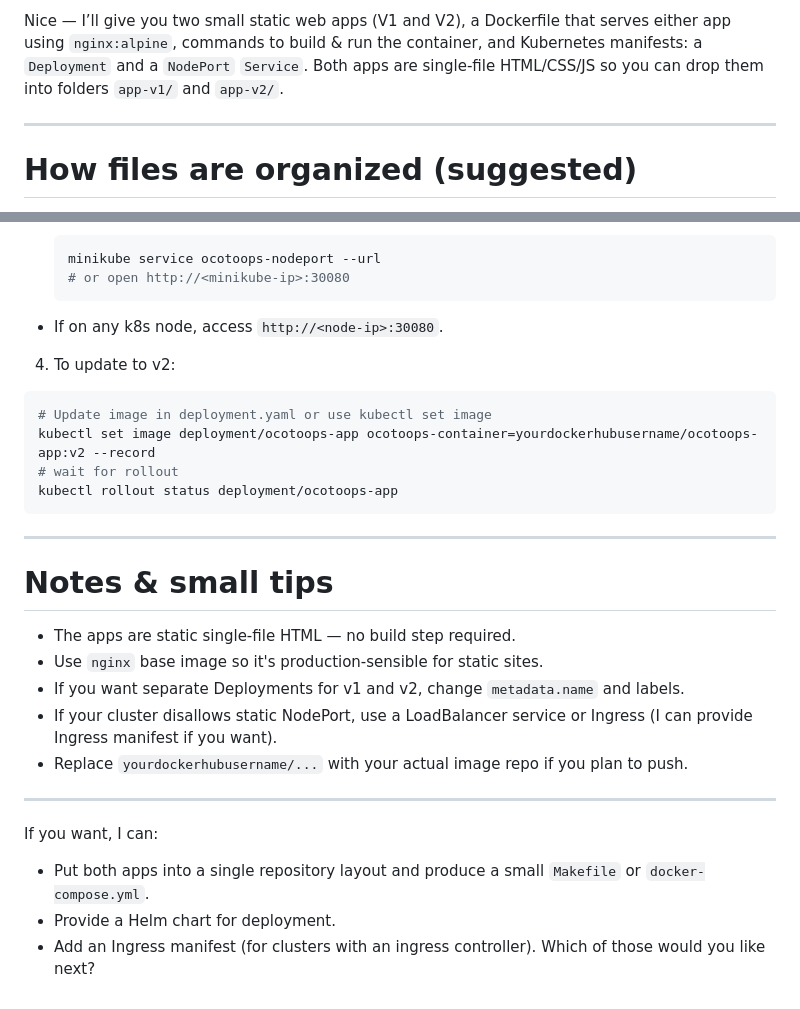
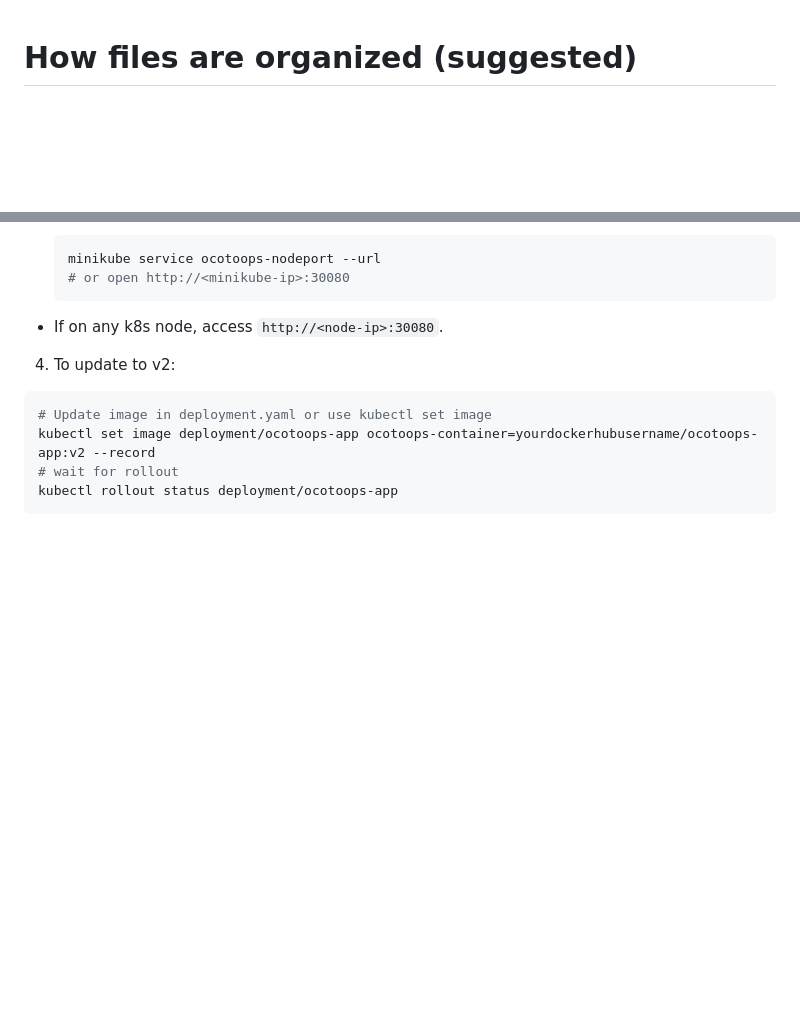
Before and after one commit to octoopsacademy/app_octo_v12, a Markdown page: Readme.md, 2 parts joined by grey strips. GitHub-like rendering; blank space fills up the shorter version.

````diff
--- a/Readme.md
+++ b/Readme.md
@@ -1,6 +1,3 @@
-Nice — I’ll give you two small static web apps (V1 and V2), a Dockerfile that serves either app using `nginx:alpine`, commands to build & run the container, and Kubernetes manifests: a `Deployment` and a `NodePort` `Service`. Both apps are single-file HTML/CSS/JS so you can drop them into folders `app-v1/` and `app-v2/`.
-
----
 
 # How files are organized (suggested)
 
@@ -598,22 +595,3 @@ kubectl set image deployment/ocotoops-app ocotoops-container=yourdockerhubuserna
 # wait for rollout
 kubectl rollout status deployment/ocotoops-app
 ```
-
----
-
-# Notes & small tips
-
-* The apps are static single-file HTML — no build step required.
-* Use `nginx` base image so it's production-sensible for static sites.
-* If you want separate Deployments for v1 and v2, change `metadata.name` and labels.
-* If your cluster disallows static NodePort, use a LoadBalancer service or Ingress (I can provide Ingress manifest if you want).
-* Replace `yourdockerhubusername/...` with your actual image repo if you plan to push.
-
----
-
-If you want, I can:
-
-* Put both apps into a single repository layout and produce a small `Makefile` or `docker-compose.yml`.
-* Provide a Helm chart for deployment.
-* Add an Ingress manifest (for clusters with an ingress controller).
-  Which of those would you like next?
````
